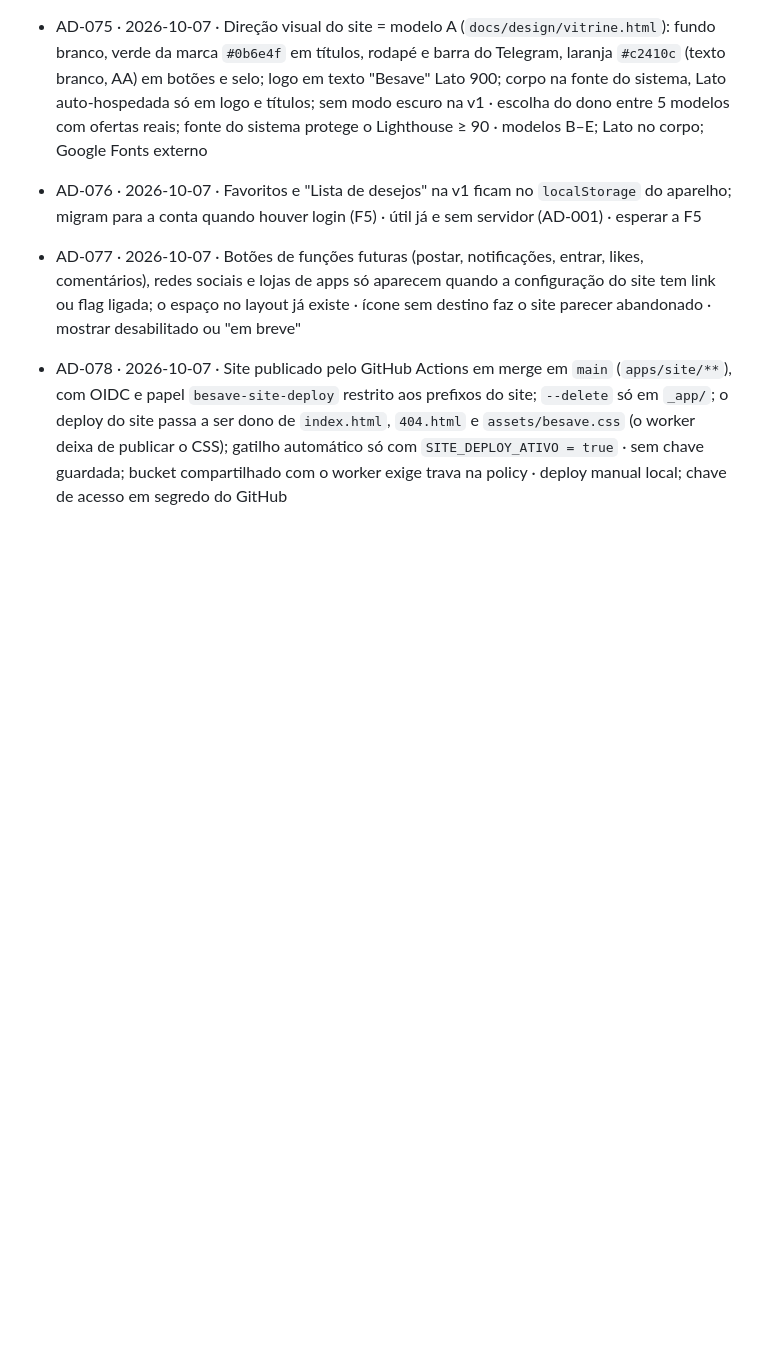
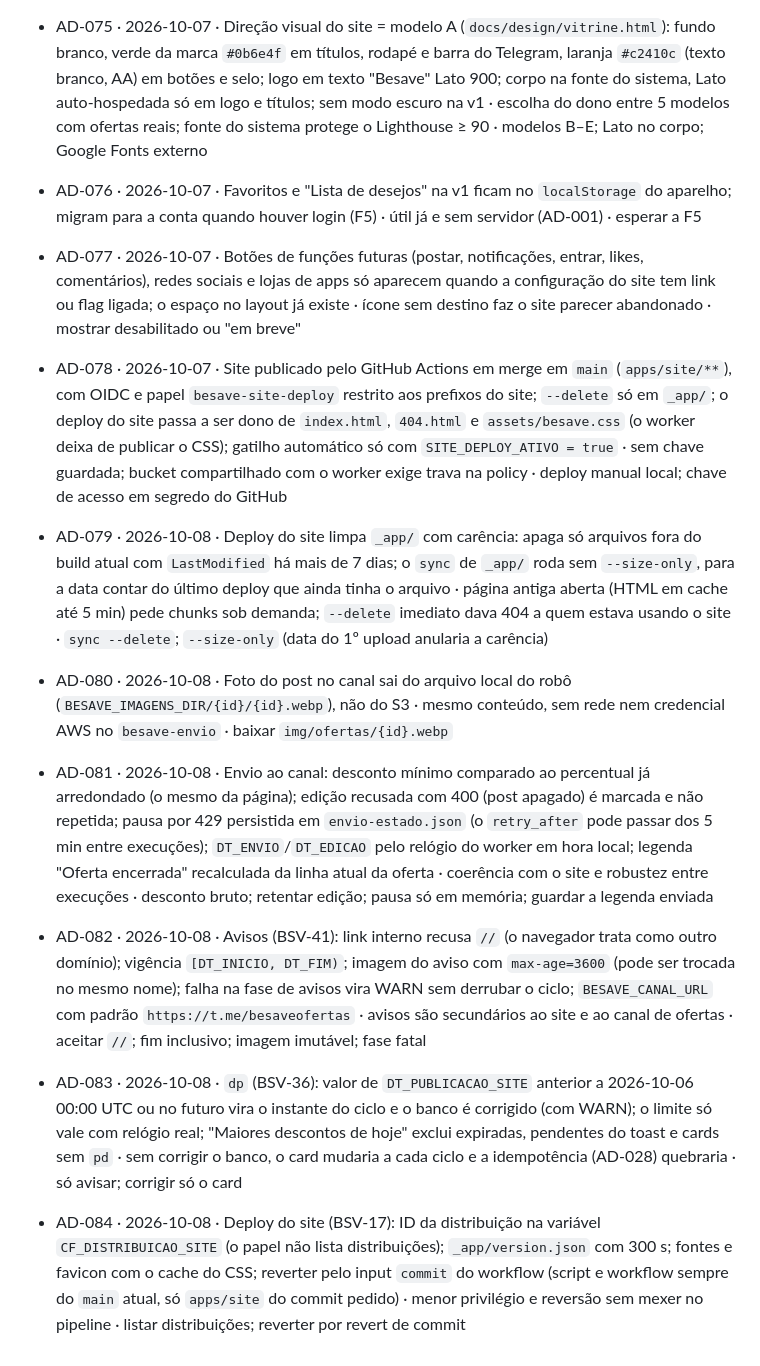
Before and after one commit to rubenmarcuspaschoarelli/besave, a Markdown page: docs/DECISOES.md, the part around the change. Rendered like a GitHub page; blank space fills up the shorter version.

```diff
--- a/docs/DECISOES.md
+++ b/docs/DECISOES.md
@@ -90,3 +90,9 @@ Agentes em worktree relatam propostas no PR; não editam este arquivo.
 - AD-076 · 2026-10-07 · Favoritos e "Lista de desejos" na v1 ficam no `localStorage` do aparelho; migram para a conta quando houver login (F5) · útil já e sem servidor (AD-001) · esperar a F5
 - AD-077 · 2026-10-07 · Botões de funções futuras (postar, notificações, entrar, likes, comentários), redes sociais e lojas de apps só aparecem quando a configuração do site tem link ou flag ligada; o espaço no layout já existe · ícone sem destino faz o site parecer abandonado · mostrar desabilitado ou "em breve"
 - AD-078 · 2026-10-07 · Site publicado pelo GitHub Actions em merge em `main` (`apps/site/**`), com OIDC e papel `besave-site-deploy` restrito aos prefixos do site; `--delete` só em `_app/`; o deploy do site passa a ser dono de `index.html`, `404.html` e `assets/besave.css` (o worker deixa de publicar o CSS); gatilho automático só com `SITE_DEPLOY_ATIVO = true` · sem chave guardada; bucket compartilhado com o worker exige trava na policy · deploy manual local; chave de acesso em segredo do GitHub
+- AD-079 · 2026-10-08 · Deploy do site limpa `_app/` com carência: apaga só arquivos fora do build atual com `LastModified` há mais de 7 dias; o `sync` de `_app/` roda sem `--size-only`, para a data contar do último deploy que ainda tinha o arquivo · página antiga aberta (HTML em cache até 5 min) pede chunks sob demanda; `--delete` imediato dava 404 a quem estava usando o site · `sync --delete`; `--size-only` (data do 1º upload anularia a carência)
+- AD-080 · 2026-10-08 · Foto do post no canal sai do arquivo local do robô (`BESAVE_IMAGENS_DIR/{id}/{id}.webp`), não do S3 · mesmo conteúdo, sem rede nem credencial AWS no `besave-envio` · baixar `img/ofertas/{id}.webp`
+- AD-081 · 2026-10-08 · Envio ao canal: desconto mínimo comparado ao percentual já arredondado (o mesmo da página); edição recusada com 400 (post apagado) é marcada e não repetida; pausa por 429 persistida em `envio-estado.json` (o `retry_after` pode passar dos 5 min entre execuções); `DT_ENVIO`/`DT_EDICAO` pelo relógio do worker em hora local; legenda "Oferta encerrada" recalculada da linha atual da oferta · coerência com o site e robustez entre execuções · desconto bruto; retentar edição; pausa só em memória; guardar a legenda enviada
+- AD-082 · 2026-10-08 · Avisos (BSV-41): link interno recusa `//` (o navegador trata como outro domínio); vigência `[DT_INICIO, DT_FIM)`; imagem do aviso com `max-age=3600` (pode ser trocada no mesmo nome); falha na fase de avisos vira WARN sem derrubar o ciclo; `BESAVE_CANAL_URL` com padrão `https://t.me/besaveofertas` · avisos são secundários ao site e ao canal de ofertas · aceitar `//`; fim inclusivo; imagem imutável; fase fatal
+- AD-083 · 2026-10-08 · `dp` (BSV-36): valor de `DT_PUBLICACAO_SITE` anterior a 2026-10-06 00:00 UTC ou no futuro vira o instante do ciclo e o banco é corrigido (com WARN); o limite só vale com relógio real; "Maiores descontos de hoje" exclui expiradas, pendentes do toast e cards sem `pd` · sem corrigir o banco, o card mudaria a cada ciclo e a idempotência (AD-028) quebraria · só avisar; corrigir só o card
+- AD-084 · 2026-10-08 · Deploy do site (BSV-17): ID da distribuição na variável `CF_DISTRIBUICAO_SITE` (o papel não lista distribuições); `_app/version.json` com 300 s; fontes e favicon com o cache do CSS; reverter pelo input `commit` do workflow (script e workflow sempre do `main` atual, só `apps/site` do commit pedido) · menor privilégio e reversão sem mexer no pipeline · listar distribuições; reverter por revert de commit
```
Also changed, not shown: docs/PLANEJAMENTO.md (+12 -6 lines), docs/WORKFLOW-AGENTES.md (+3 -0 lines).
